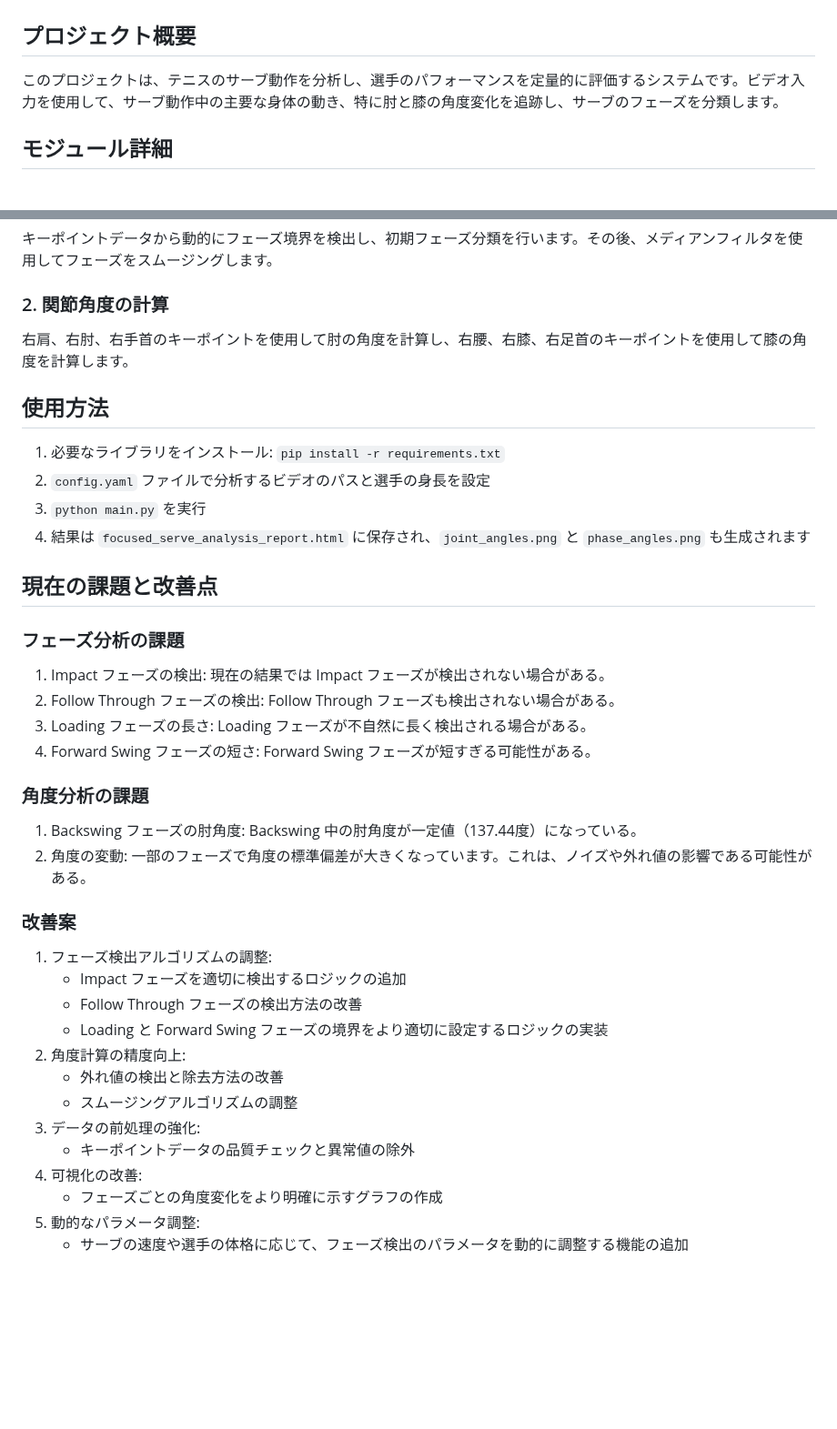
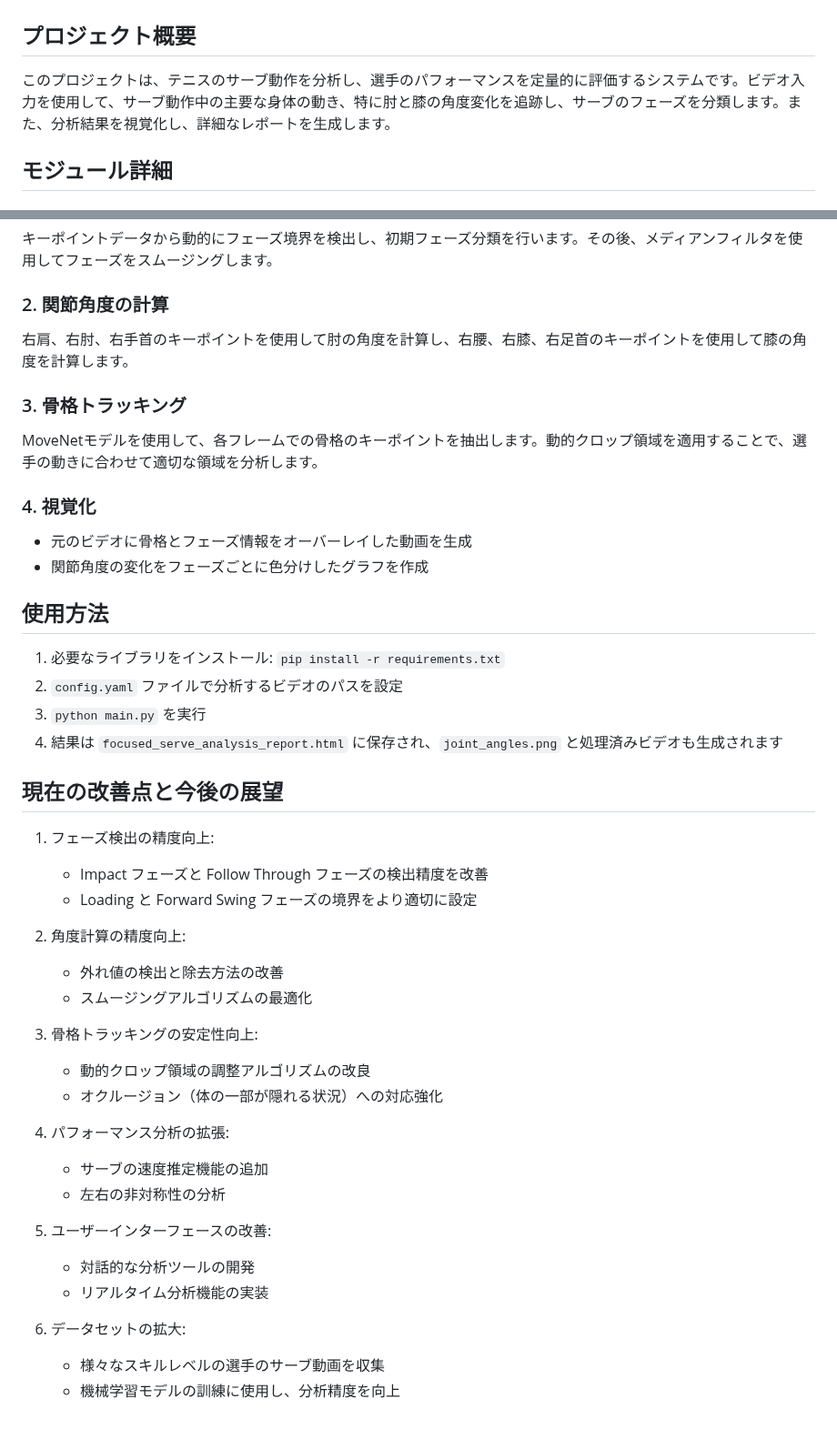
Before and after one commit to aibakun/Serve-analysis, a Markdown page: README.md, 2 parts joined by grey strips. Shown at 91% size. Drawn GitHub-style; blank space fills up the shorter version.

```diff
--- a/README.md
+++ b/README.md
@@ -1,7 +1,7 @@
 # テニスサーブ分析システム
 
 ## プロジェクト概要
-このプロジェクトは、テニスのサーブ動作を分析し、選手のパフォーマンスを定量的に評価するシステムです。ビデオ入力を使用して、サーブ動作中の主要な身体の動き、特に肘と膝の角度変化を追跡し、サーブのフェーズを分類します。
+このプロジェクトは、テニスのサーブ動作を分析し、選手のパフォーマンスを定量的に評価するシステムです。ビデオ入力を使用して、サーブ動作中の主要な身体の動き、特に肘と膝の角度変化を追跡し、サーブのフェーズを分類します。また、分析結果を視覚化し、詳細なレポートを生成します。
 
 ## モジュール詳細
 
@@ -63,35 +72,41 @@
 ### 2. 関節角度の計算
 右肩、右肘、右手首のキーポイントを使用して肘の角度を計算し、右腰、右膝、右足首のキーポイントを使用して膝の角度を計算します。
 
+### 3. 骨格トラッキング
+MoveNetモデルを使用して、各フレームでの骨格のキーポイントを抽出します。動的クロップ領域を適用することで、選手の動きに合わせて適切な領域を分析します。
+
+### 4. 視覚化
+- 元のビデオに骨格とフェーズ情報をオーバーレイした動画を生成
+- 関節角度の変化をフェーズごとに色分けしたグラフを作成
+
 ## 使用方法
 1. 必要なライブラリをインストール: `pip install -r requirements.txt`
-2. `config.yaml` ファイルで分析するビデオのパスと選手の身長を設定
+2. `config.yaml` ファイルで分析するビデオのパスを設定
 3. `python main.py` を実行
-4. 結果は `focused_serve_analysis_report.html` に保存され、`joint_angles.png` と `phase_angles.png` も生成されます
+4. 結果は `focused_serve_analysis_report.html` に保存され、`joint_angles.png` と処理済みビデオも生成されます
 
-## 現在の課題と改善点
+## 現在の改善点と今後の展望
 
-### フェーズ分析の課題
-1. Impact フェーズの検出: 現在の結果では Impact フェーズが検出されない場合がある。
-2. Follow Through フェーズの検出: Follow Through フェーズも検出されない場合がある。
-3. Loading フェーズの長さ: Loading フェーズが不自然に長く検出される場合がある。
-4. Forward Swing フェーズの短さ: Forward Swing フェーズが短すぎる可能性がある。
+1. フェーズ検出の精度向上:
+   - Impact フェーズと Follow Through フェーズの検出精度を改善
+   - Loading と Forward Swing フェーズの境界をより適切に設定
 
-### 角度分析の課題
-1. Backswing フェーズの肘角度: Backswing 中の肘角度が一定値（137.44度）になっている。
-2. 角度の変動: 一部のフェーズで角度の標準偏差が大きくなっています。これは、ノイズや外れ値の影響である可能性がある。
-
-### 改善案
-1. フェーズ検出アルゴリズムの調整:
-   - Impact フェーズを適切に検出するロジックの追加
-   - Follow Through フェーズの検出方法の改善
-   - Loading と Forward Swing フェーズの境界をより適切に設定するロジックの実装
 2. 角度計算の精度向上:
    - 外れ値の検出と除去方法の改善
-   - スムージングアルゴリズムの調整
-3. データの前処理の強化:
-   - キーポイントデータの品質チェックと異常値の除外
-4. 可視化の改善:
-   - フェーズごとの角度変化をより明確に示すグラフの作成
-5. 動的なパラメータ調整:
-   - サーブの速度や選手の体格に応じて、フェーズ検出のパラメータを動的に調整する機能の追加
+   - スムージングアルゴリズムの最適化
+
+3. 骨格トラッキングの安定性向上:
+   - 動的クロップ領域の調整アルゴリズムの改良
+   - オクルージョン（体の一部が隠れる状況）への対応強化
+
+4. パフォーマンス分析の拡張:
+   - サーブの速度推定機能の追加
+   - 左右の非対称性の分析
+
+5. ユーザーインターフェースの改善:
+   - 対話的な分析ツールの開発
+   - リアルタイム分析機能の実装
+
+6. データセットの拡大:
+   - 様々なスキルレベルの選手のサーブ動画を収集
+   - 機械学習モデルの訓練に使用し、分析精度を向上
```
Also changed, not shown: other parts of README.md (+11 -2 lines).
